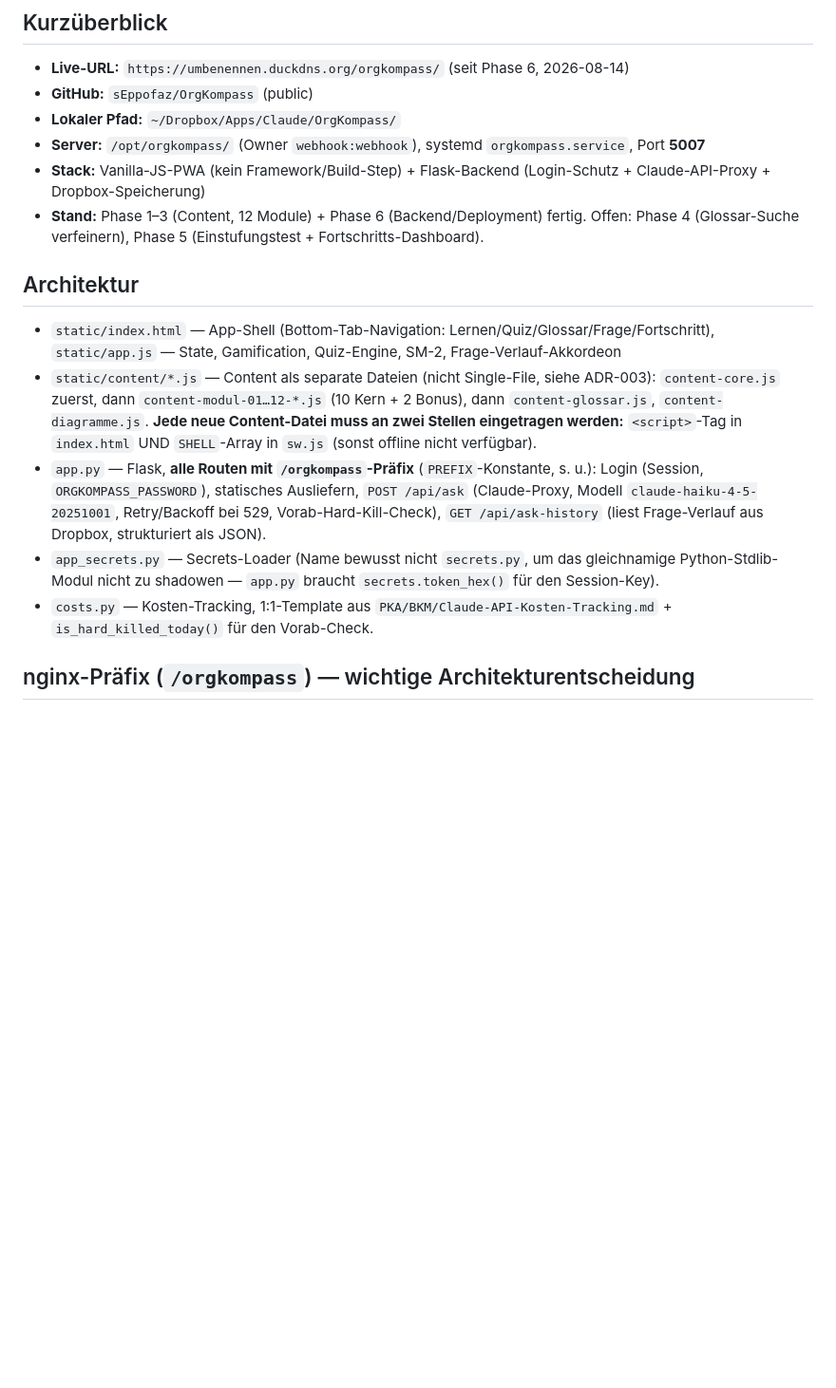
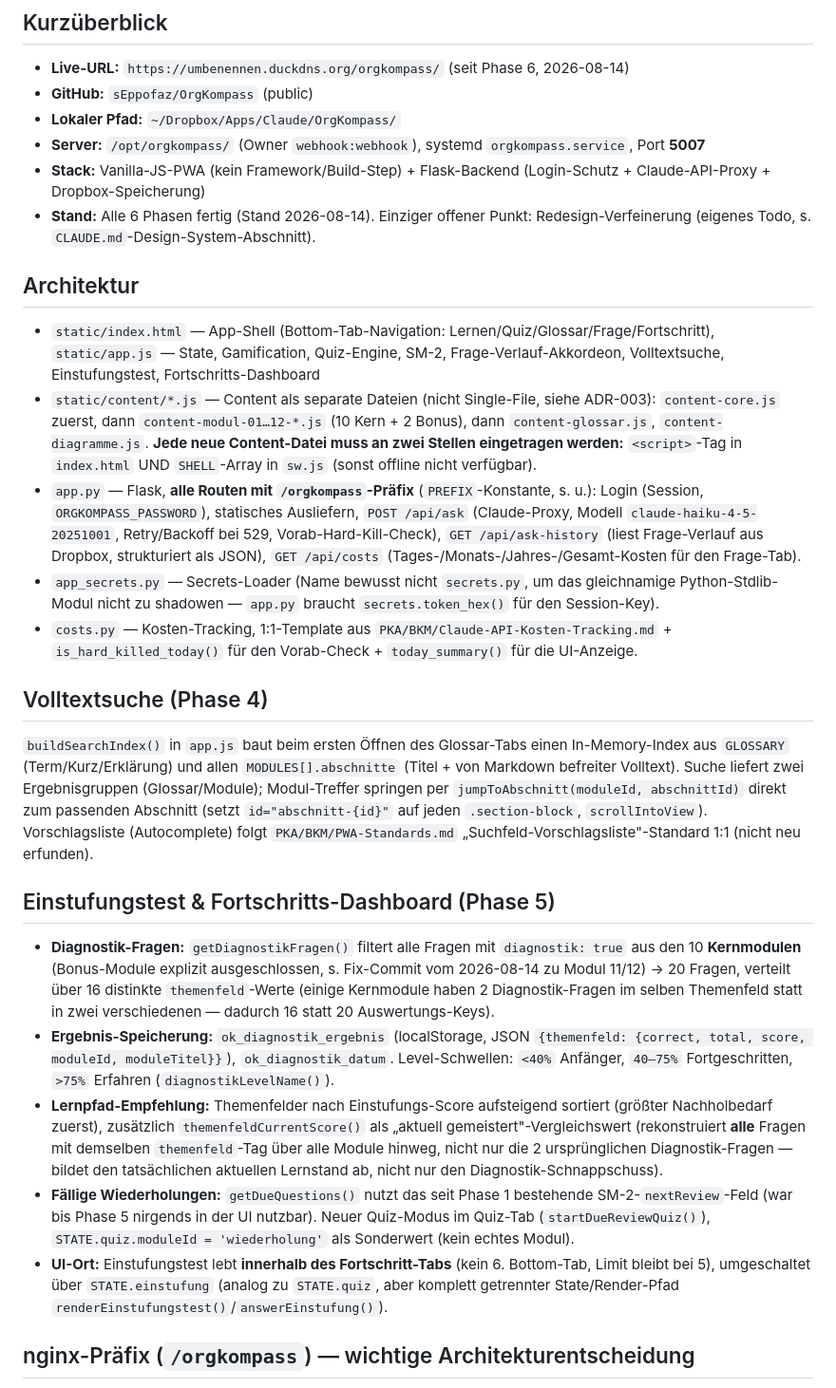
Before and after one commit to sEppofaz/OrgKompass, a Markdown page: CLAUDE.md, the part around the change. Shown at 95% size. GitHub-like rendering; blank space fills up the shorter version.

Commit message:
Doku: Phase 4+5 Architektur in CLAUDE.md ergaenzt (Suchindex, Einstufungstest, Dashboard)

```diff
--- a/CLAUDE.md
+++ b/CLAUDE.md
@@ -9,15 +9,27 @@ Lern-App für Organisationsberatung (PWA + Flask-Backend). Übergeordnete Regeln
 - **Lokaler Pfad:** `~/Dropbox/Apps/Claude/OrgKompass/`
 - **Server:** `/opt/orgkompass/` (Owner `webhook:webhook`), systemd `orgkompass.service`, Port **5007**
 - **Stack:** Vanilla-JS-PWA (kein Framework/Build-Step) + Flask-Backend (Login-Schutz + Claude-API-Proxy + Dropbox-Speicherung)
-- **Stand:** Phase 1–3 (Content, 12 Module) + Phase 6 (Backend/Deployment) fertig. Offen: Phase 4 (Glossar-Suche verfeinern), Phase 5 (Einstufungstest + Fortschritts-Dashboard).
+- **Stand:** Alle 6 Phasen fertig (Stand 2026-08-14). Einziger offener Punkt: Redesign-Verfeinerung (eigenes Todo, s. `CLAUDE.md`-Design-System-Abschnitt).
 
 ## Architektur
 
-- `static/index.html` — App-Shell (Bottom-Tab-Navigation: Lernen/Quiz/Glossar/Frage/Fortschritt), `static/app.js` — State, Gamification, Quiz-Engine, SM-2, Frage-Verlauf-Akkordeon
+- `static/index.html` — App-Shell (Bottom-Tab-Navigation: Lernen/Quiz/Glossar/Frage/Fortschritt), `static/app.js` — State, Gamification, Quiz-Engine, SM-2, Frage-Verlauf-Akkordeon, Volltextsuche, Einstufungstest, Fortschritts-Dashboard
 - `static/content/*.js` — Content als separate Dateien (nicht Single-File, siehe ADR-003): `content-core.js` zuerst, dann `content-modul-01…12-*.js` (10 Kern + 2 Bonus), dann `content-glossar.js`, `content-diagramme.js`. **Jede neue Content-Datei muss an zwei Stellen eingetragen werden:** `<script>`-Tag in `index.html` UND `SHELL`-Array in `sw.js` (sonst offline nicht verfügbar).
-- `app.py` — Flask, **alle Routen mit `/orgkompass`-Präfix** (`PREFIX`-Konstante, s. u.): Login (Session, `ORGKOMPASS_PASSWORD`), statisches Ausliefern, `POST /api/ask` (Claude-Proxy, Modell `claude-haiku-4-5-20251001`, Retry/Backoff bei 529, Vorab-Hard-Kill-Check), `GET /api/ask-history` (liest Frage-Verlauf aus Dropbox, strukturiert als JSON).
+- `app.py` — Flask, **alle Routen mit `/orgkompass`-Präfix** (`PREFIX`-Konstante, s. u.): Login (Session, `ORGKOMPASS_PASSWORD`), statisches Ausliefern, `POST /api/ask` (Claude-Proxy, Modell `claude-haiku-4-5-20251001`, Retry/Backoff bei 529, Vorab-Hard-Kill-Check), `GET /api/ask-history` (liest Frage-Verlauf aus Dropbox, strukturiert als JSON), `GET /api/costs` (Tages-/Monats-/Jahres-/Gesamt-Kosten für den Frage-Tab).
 - `app_secrets.py` — Secrets-Loader (Name bewusst nicht `secrets.py`, um das gleichnamige Python-Stdlib-Modul nicht zu shadowen — `app.py` braucht `secrets.token_hex()` für den Session-Key).
-- `costs.py` — Kosten-Tracking, 1:1-Template aus `PKA/BKM/Claude-API-Kosten-Tracking.md` + `is_hard_killed_today()` für den Vorab-Check.
+- `costs.py` — Kosten-Tracking, 1:1-Template aus `PKA/BKM/Claude-API-Kosten-Tracking.md` + `is_hard_killed_today()` für den Vorab-Check + `today_summary()` für die UI-Anzeige.
+
+## Volltextsuche (Phase 4)
+
+`buildSearchIndex()` in `app.js` baut beim ersten Öffnen des Glossar-Tabs einen In-Memory-Index aus `GLOSSARY` (Term/Kurz/Erklärung) und allen `MODULES[].abschnitte` (Titel + von Markdown befreiter Volltext). Suche liefert zwei Ergebnisgruppen (Glossar/Module); Modul-Treffer springen per `jumpToAbschnitt(moduleId, abschnittId)` direkt zum passenden Abschnitt (setzt `id="abschnitt-{id}"` auf jeden `.section-block`, `scrollIntoView`). Vorschlagsliste (Autocomplete) folgt `PKA/BKM/PWA-Standards.md` „Suchfeld-Vorschlagsliste"-Standard 1:1 (nicht neu erfunden).
+
+## Einstufungstest & Fortschritts-Dashboard (Phase 5)
+
+- **Diagnostik-Fragen:** `getDiagnostikFragen()` filtert alle Fragen mit `diagnostik: true` aus den 10 **Kernmodulen** (Bonus-Module explizit ausgeschlossen, s. Fix-Commit vom 2026-08-14 zu Modul 11/12) → 20 Fragen, verteilt über 16 distinkte `themenfeld`-Werte (einige Kernmodule haben 2 Diagnostik-Fragen im selben Themenfeld statt in zwei verschiedenen — dadurch 16 statt 20 Auswertungs-Keys).
+- **Ergebnis-Speicherung:** `ok_diagnostik_ergebnis` (localStorage, JSON `{themenfeld: {correct, total, score, moduleId, moduleTitel}}`), `ok_diagnostik_datum`. Level-Schwellen: `<40%` Anfänger, `40–75%` Fortgeschritten, `>75%` Erfahren (`diagnostikLevelName()`).
+- **Lernpfad-Empfehlung:** Themenfelder nach Einstufungs-Score aufsteigend sortiert (größter Nachholbedarf zuerst), zusätzlich `themenfeldCurrentScore()` als „aktuell gemeistert"-Vergleichswert (rekonstruiert **alle** Fragen mit demselben `themenfeld`-Tag über alle Module hinweg, nicht nur die 2 ursprünglichen Diagnostik-Fragen — bildet den tatsächlichen aktuellen Lernstand ab, nicht nur den Diagnostik-Schnappschuss).
+- **Fällige Wiederholungen:** `getDueQuestions()` nutzt das seit Phase 1 bestehende SM-2-`nextReview`-Feld (war bis Phase 5 nirgends in der UI nutzbar). Neuer Quiz-Modus im Quiz-Tab (`startDueReviewQuiz()`), `STATE.quiz.moduleId = 'wiederholung'` als Sonderwert (kein echtes Modul).
+- **UI-Ort:** Einstufungstest lebt **innerhalb des Fortschritt-Tabs** (kein 6. Bottom-Tab, Limit bleibt bei 5), umgeschaltet über `STATE.einstufung` (analog zu `STATE.quiz`, aber komplett getrennter State/Render-Pfad `renderEinstufungstest()`/`answerEinstufung()`).
 
 ## nginx-Präfix (`/orgkompass`) — wichtige Architekturentscheidung
 
```
